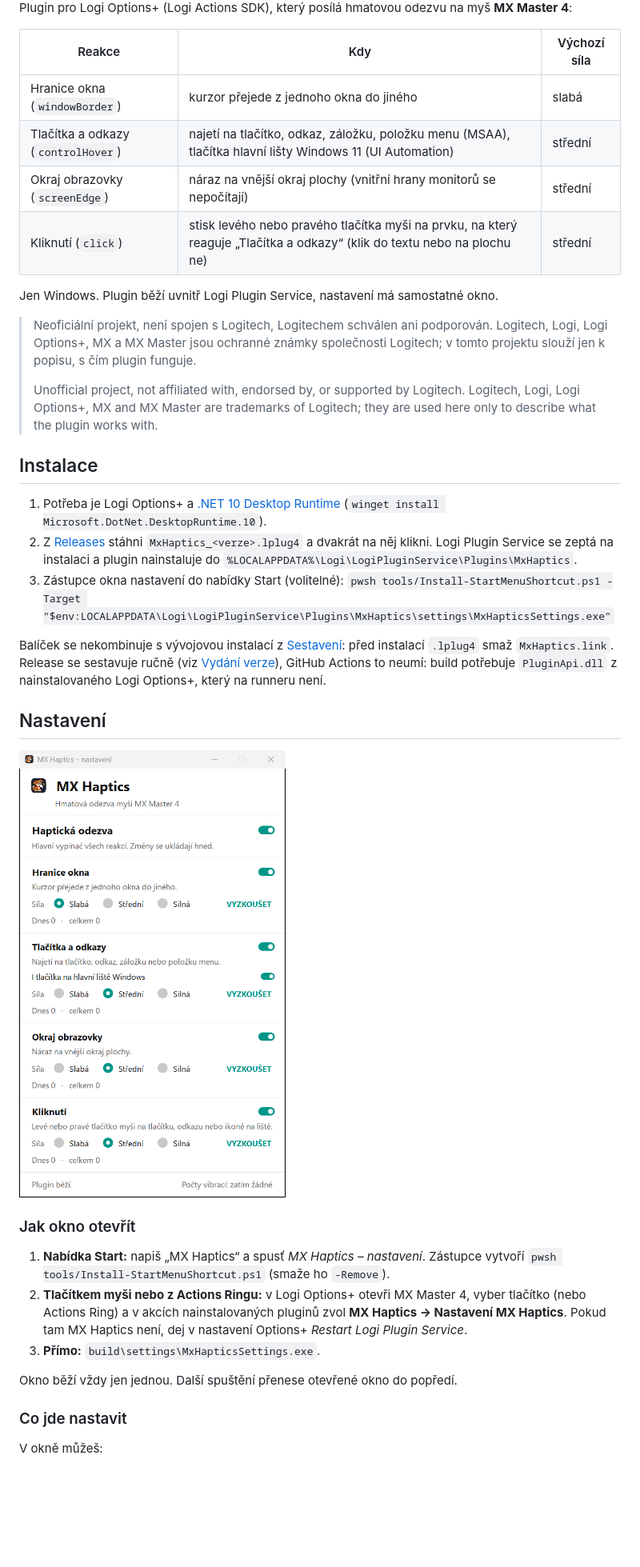
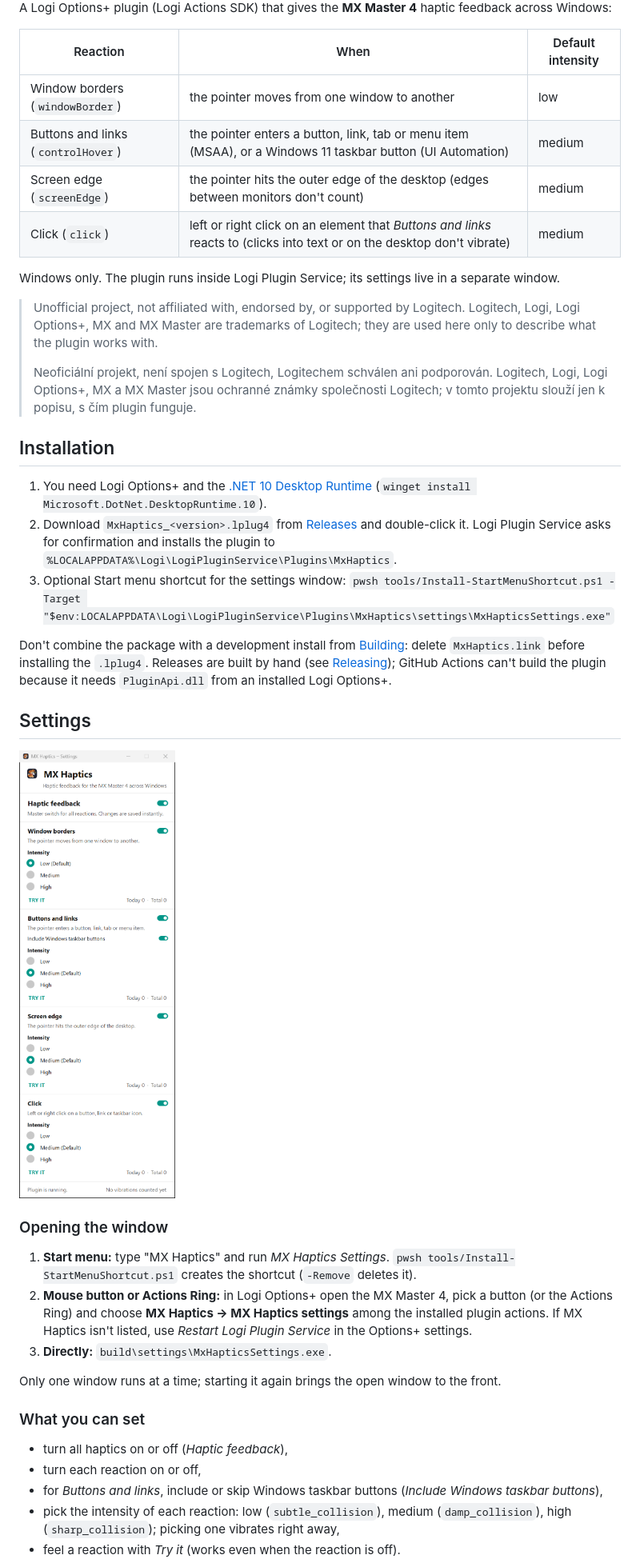
Before and after one commit to mpeterka/mx-haptics, a Markdown page: README.md, the part around one of its changes. Shown at 80% size. Drawn GitHub-style; pictures changed too: docs/screenshots/nastaveni-light.png (deleted), docs/screenshots/settings-light.png (added); blank space fills up the shorter version.

Commit message:
UI a README v angličtině, síla jako svislý seznam ve stylu Haptic intensity z Options+

```diff
--- a/README.md
+++ b/README.md
@@ -4,53 +4,58 @@
 
-Plugin pro Logi Options+ (Logi Actions SDK), který posílá hmatovou odezvu na myš **MX Master 4**:
+A Logi Options+ plugin (Logi Actions SDK) that gives the **MX Master 4** haptic feedback across Windows:
 
-| Reakce | Kdy | Výchozí síla |
+| Reaction | When | Default intensity |
 | --- | --- | --- |
-| Hranice okna (`windowBorder`) | kurzor přejede z jednoho okna do jiného | slabá |
-| Tlačítka a odkazy (`controlHover`) | najetí na tlačítko, odkaz, záložku, položku menu (MSAA), tlačítka hlavní lišty Windows 11 (UI Automation) | střední |
-| Okraj obrazovky (`screenEdge`) | náraz na vnější okraj plochy (vnitřní hrany monitorů se nepočítají) | střední |
-| Kliknutí (`click`) | stisk levého nebo pravého tlačítka myši na prvku, na který reaguje „Tlačítka a odkazy“ (klik do textu nebo na plochu ne) | střední |
+| Window borders (`windowBorder`) | the pointer moves from one window to another | low |
+| Buttons and links (`controlHover`) | the pointer enters a button, link, tab or menu item (MSAA), or a Windows 11 taskbar button (UI Automation) | medium |
+| Screen edge (`screenEdge`) | the pointer hits the outer edge of the desktop (edges between monitors don't count) | medium |
+| Click (`click`) | left or right click on an element that *Buttons and links* reacts to (clicks into text or on the desktop don't vibrate) | medium |
 
-Jen Windows. Plugin běží uvnitř Logi Plugin Service, nastavení má samostatné okno.
+Windows only. The plugin runs inside Logi Plugin Service; its settings live in a separate window.
 
+> Unofficial project, not affiliated with, endorsed by, or supported by Logitech. Logitech, Logi, Logi Options+,
+> MX and MX Master are trademarks of Logitech; they are used here only to describe what the plugin works with.
+>
 > Neoficiální projekt, není spojen s Logitech, Logitechem schválen ani podporován. Logitech, Logi, Logi Options+,
 > MX a MX Master jsou ochranné známky společnosti Logitech; v tomto projektu slouží jen k popisu, s čím plugin funguje.
->
-> Unofficial project, not affiliated with, endorsed by, or supported by Logitech. Logitech, Logi, Logi Options+,
-> MX and MX Master are trademarks of Logitech; they are used here only to describe what the plugin works with.
 
-## Instalace
+## Installation
 
-1. Potřeba je Logi Options+ a [.NET 10 Desktop Runtime](https://dotnet.microsoft.com/download/dotnet/10.0)
+1. You need Logi Options+ and the [.NET 10 Desktop Runtime](https://dotnet.microsoft.com/download/dotnet/10.0)
    (`winget install Microsoft.DotNet.DesktopRuntime.10`).
-2. Z [Releases](https://github.com/mpeterka/mx-haptics/releases) stáhni `MxHaptics_<verze>.lplug4` a dvakrát na něj klikni.
-   Logi Plugin Service se zeptá na instalaci a plugin nainstaluje do `%LOCALAPPDATA%\Logi\LogiPluginService\Plugins\MxHaptics`.
-3. Zástupce okna nastavení do nabídky Start (volitelné):
+2. Download `MxHaptics_<version>.lplug4` from [Releases](https://github.com/mpeterka/mx-haptics/releases) and double-click it.
+   Logi Plugin Service asks for confirmation and installs the plugin to `%LOCALAPPDATA%\Logi\LogiPluginService\Plugins\MxHaptics`.
+3. Optional Start menu shortcut for the settings window:
    `pwsh tools/Install-StartMenuShortcut.ps1 -Target "$env:LOCALAPPDATA\Logi\LogiPluginService\Plugins\MxHaptics\settings\MxHapticsSettings.exe"`
 
-Balíček se nekombinuje s vývojovou instalací z [Sestavení](#sestavení): před instalací `.lplug4` smaž `MxHaptics.link`.
-Release se sestavuje ručně (viz [Vydání verze](#vydání-verze)), GitHub Actions to neumí: build potřebuje `PluginApi.dll`
-z nainstalovaného Logi Options+, který na runneru není.
+Don't combine the package with a development install from [Building](#building): delete `MxHaptics.link` before installing
+the `.lplug4`. Releases are built by hand (see [Releasing](#releasing)); GitHub Actions can't build the plugin because it needs
+`PluginApi.dll` from an installed Logi Options+.
 
-## Nastavení
+## Settings
 
 <picture>
-  <source media="(prefers-color-scheme: dark)" srcset="docs/screenshots/nastaveni-dark.png">
-  <img src="docs/screenshots/nastaveni-light.png" alt="Okno nastavení MX Haptics" width="520">
+  <source media="(prefers-color-scheme: dark)" srcset="docs/screenshots/settings-dark.png">
+  <img src="docs/screenshots/settings-light.png" alt="MX Haptics settings window" width="440">
 </picture>
 
-### Jak okno otevřít
+### Opening the window
 
-1. **Nabídka Start:** napiš „MX Haptics“ a spusť *MX Haptics – nastavení*.
-   Zástupce vytvoří `pwsh tools/Install-StartMenuShortcut.ps1` (smaže ho `-Remove`).
-2. **Tlačítkem myši nebo z Actions Ringu:** v Logi Options+ otevři MX Master 4, vyber tlačítko (nebo Actions Ring)
-   a v akcích nainstalovaných pluginů zvol **MX Haptics → Nastavení MX Haptics**. Pokud tam MX Haptics není,
-   dej v nastavení Options+ *Restart Logi Plugin Service*.
-3. **Přímo:** `build\settings\MxHapticsSettings.exe`.
+1. **Start menu:** type "MX Haptics" and run *MX Haptics Settings*.
+   `pwsh tools/Install-StartMenuShortcut.ps1` creates the shortcut (`-Remove` deletes it).
+2. **Mouse button or Actions Ring:** in Logi Options+ open the MX Master 4, pick a button (or the Actions Ring)
+   and choose **MX Haptics → MX Haptics settings** among the installed plugin actions. If MX Haptics isn't listed,
+   use *Restart Logi Plugin Service* in the Options+ settings.
+3. **Directly:** `build\settings\MxHapticsSettings.exe`.
 
-Okno běží vždy jen jednou. Další spuštění přenese otevřené okno do popředí.
+Only one window runs at a time; starting it again brings the open window to the front.
 
-### Co jde nastavit
+### What you can set
 
-V okně můžeš:
+- turn all haptics on or off (*Haptic feedback*),
+- turn each reaction on or off,
+- for *Buttons and links*, include or skip Windows taskbar buttons (*Include Windows taskbar buttons*),
+- pick the intensity of each reaction: low (`subtle_collision`), medium (`damp_collision`), high (`sharp_collision`);
+  picking one vibrates right away,
+- feel a reaction with *Try it* (works even when the reaction is off).
 
```
Also changed, not shown: other parts of README.md (+62 -60 lines), AGENTS.md (+9 -7 lines), docs/screenshots/nastaveni-dark.png (deleted), docs/screenshots/options-plus-haptics.png (renamed from docs/screenshots/options-haptika.png), docs/screenshots/settings-dark.png (added), 8 other files.
